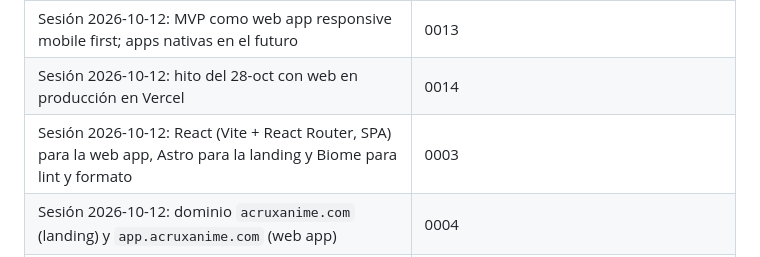
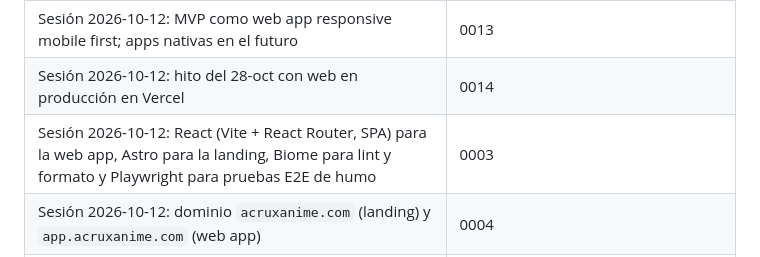
Before and after one commit to Juargo/Acrux-Anime, a Markdown page: docs/adrs/README.md, the part around the change. Rendered like a GitHub page.

Commit message:
docs: sumar Playwright para pruebas E2E de humo

```diff
--- a/docs/adrs/README.md
+++ b/docs/adrs/README.md
@@ -47,7 +47,7 @@ Las reuniones de análisis de requisitos se registran en Obsidian (`Acrux/01 An
 | D5, D15, D16, D17 | 0011 (reemplazado por 0014: el hito pasa a web en producción; sin prueba cerrada ni revisión de tiendas) |
 | Sesión 2026-10-12: MVP como web app responsive mobile first; apps nativas en el futuro | 0013 |
 | Sesión 2026-10-12: hito del 28-oct con web en producción en Vercel | 0014 |
-| Sesión 2026-10-12: React (Vite + React Router, SPA) para la web app, Astro para la landing y Biome para lint y formato | 0003 |
+| Sesión 2026-10-12: React (Vite + React Router, SPA) para la web app, Astro para la landing, Biome para lint y formato y Playwright para pruebas E2E de humo | 0003 |
 | Sesión 2026-10-12: dominio `acruxanime.com` (landing) y `app.acruxanime.com` (web app) | 0004 |
 | Sesión 2026-10-12: login solo con Google en el MVP web; Apple con la app iOS | 0015 |
 | Sesión 2026-10-12: web app instalable como PWA, sin modo offline | 0016 |
```
Also changed, not shown: docs/adrs/0003-stack-tecnologico.md (+3 -3 lines), odd/tasks/pivot-web-first-adrs.md (+3 -1 lines).
